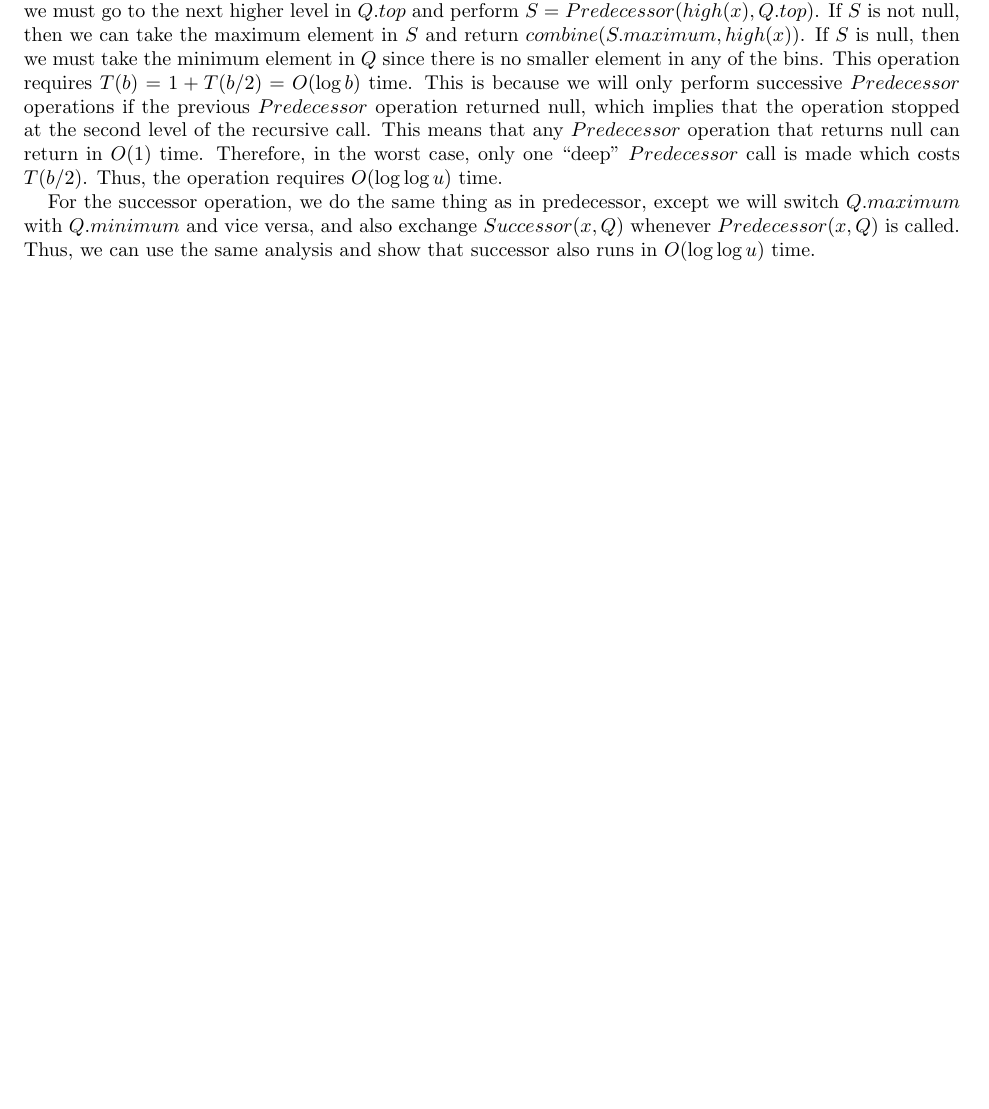
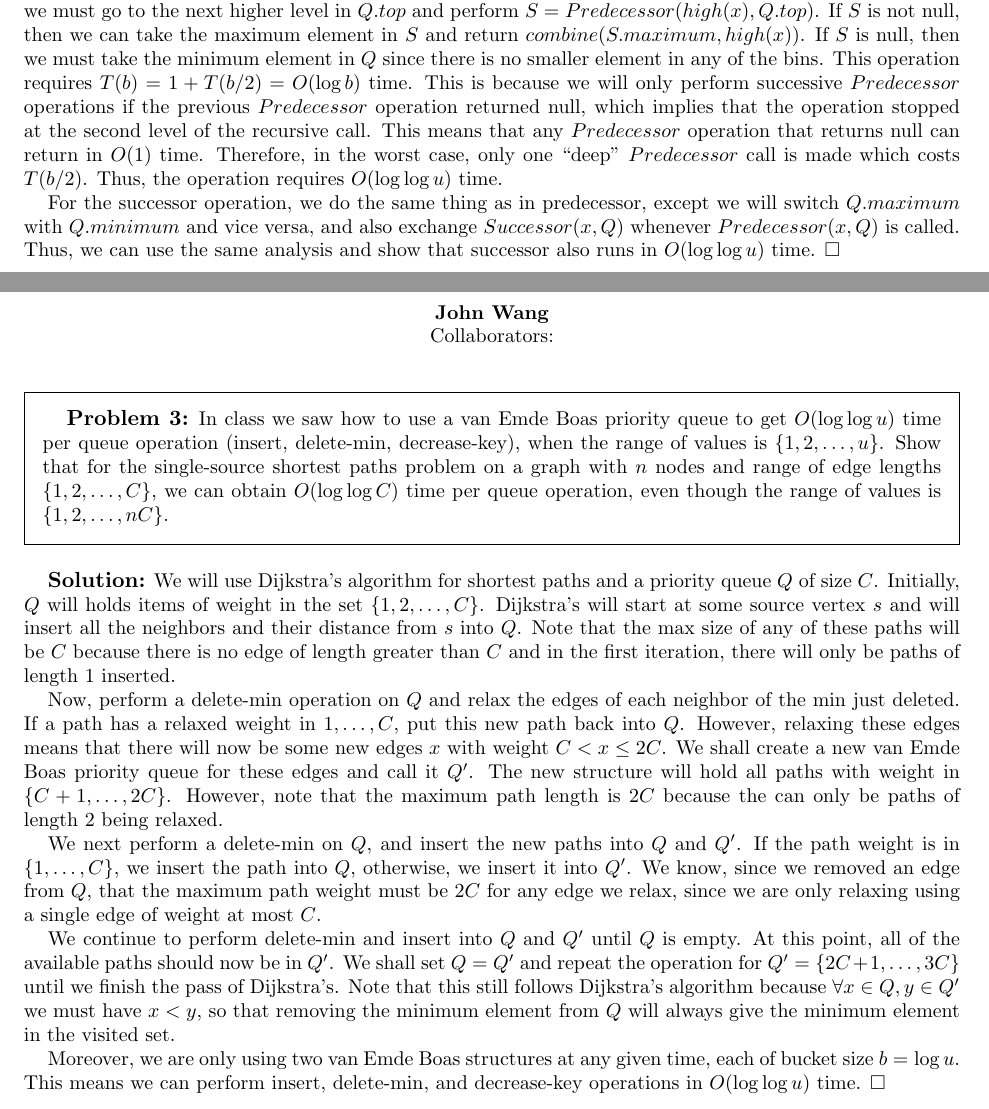
Before and after one commit to wangjohn/mit-courses, a LaTeX paper (6.854/ps3.tex): part of the page before the commit and two parts of pages 2 and 3 of 4 after it, the two joined at a grey line, cut so that both start at the same text, the shorter picture padded with empty space. Compiled offline with pdfLaTeX.

Commit message:
Finished problem 3 in pset 3 of 6.854

```diff
--- a/6.854/ps3.tex
+++ b/6.854/ps3.tex
@@ -57,7 +59,22 @@ To perform a find operation, we will use a find operation. If $x$ is the minimum
 To perform the predecessor operation, we will again use a recursive structure. To begin, $Predecessor(x, Q)$ will return $Q.maximum$ if $x > Q.maximum$ and will return null if $x < Q.mininum$. Otherwise, it will call $R = Predecessor(low(x), Q.bottom[high(x)])$, which will search to see if there is any smaller element inside of the $Q.bottom[high(x)]$ array than $x$. If there is, then we will return $R$ as the result. If there is not, then we must go to the next higher level in $Q.top$ and perform $S = Predecessor(high(x), Q.top)$. If $S$ is not null, then we can take the maximum element in $S$ and return $combine(S.maximum, high(x))$. If $S$ is null, then we must take the minimum element in $Q$ since there is no smaller element in any of the bins. This operation requires $T(b) = 1 + T(b/2) = O(\log b)$ time. This is because we will only perform successive $Predecessor$ operations if the previous $Predecessor$ operation returned null, which implies that the operation stopped at the second level of the recursive call. This means that any $Predecessor$ operation that returns null can return in $O(1)$ time. Therefore, in the worst case, only one ``deep'' $Predecessor$ call is made which costs $T(b/2)$. Thus, the operation requires $O(\log \log u)$ time.
 
 For the successor operation, we do the same thing as in predecessor, except we will switch $Q.maximum$ with $Q.minimum$ and vice versa, and also exchange $Successor(x, Q)$ whenever $Predecessor(x,Q)$ is called. Thus, we can use the same analysis and show that successor also runs in $O(\log \log u)$ time.
-
-
 \end{sol}
 
+\newpage
+\makenewtitle
+\begin{prob}{3}
+In class we saw how to use a van Emde Boas priority queue to get $O(\log \log u)$ time per queue operation (insert, delete-min, decrease-key), when the range of values is $\{1, 2, \ldots, u\}$. Show that for the single-source shortest paths problem on a graph with $n$ nodes and range of edge lengths $\{1,2,\ldots, C\}$, we can obtain $O(\log \log C)$ time per queue operation, even though the range of values is $\{1,2,\ldots, nC\}$.
+\end{prob}
+
+\begin{sol}
+We will use Dijkstra's algorithm for shortest paths and a priority queue $Q$ of size $C$. Initially, $Q$ will holds items of weight in the set $\{1,2,\ldots, C\}$. Dijkstra's will start at some source vertex $s$ and will insert all the neighbors and their distance from $s$ into $Q$. Note that the max size of any of these paths will be $C$ because there is no edge of length greater than $C$ and in the first iteration, there will only be paths of length $1$ inserted.
+
+Now, perform a delete-min operation on $Q$ and relax the edges of each neighbor of the min just deleted. If a path has a relaxed weight in $1, \ldots, C$, put this new path back into $Q$. However, relaxing these edges means that there will now be some new edges $x$ with weight $C < x \leq 2C$. We shall create a new van Emde Boas priority queue for these edges and call it $Q'$. The new structure will hold all paths with weight in $\{C+1, \ldots, 2C\}$. However, note that the maximum path length is $2C$ because the can only be paths of length $2$ being relaxed.
+
+We next perform a delete-min on $Q$, and insert the new paths into $Q$ and $Q'$. If the path weight is in $\{1, \ldots, C\}$, we insert the path into $Q$, otherwise, we insert it into $Q'$. We know, since we removed an edge from $Q$, that the maximum path weight must be $2C$ for any edge we relax, since we are only relaxing using a single edge of weight at most $C$.
+
+We continue to perform delete-min and insert into $Q$ and $Q'$ until $Q$ is empty. At this point, all of the available paths should now be in $Q'$. We shall set $Q = Q'$ and repeat the operation for $Q' = \{2C+1, \ldots, 3C\}$ until we finish the pass of Dijkstra's. Note that this still follows Dijkstra's algorithm because $\forall x \in Q, y \in Q'$ we must have $x < y$, so that removing the minimum element from $Q$ will always give the minimum element in the visited set.
+
+Moreover, we are only using two van Emde Boas structures at any given time, each of bucket size $b = \log u$. This means we can perform insert, delete-min, and decrease-key operations in $O(\log \log u)$ time.
+\end{sol}
```
Also changed, not shown: 6.854/ps3.pdf (added), 6.854/ps3.tex (11 more changed lines), 2 other files.
